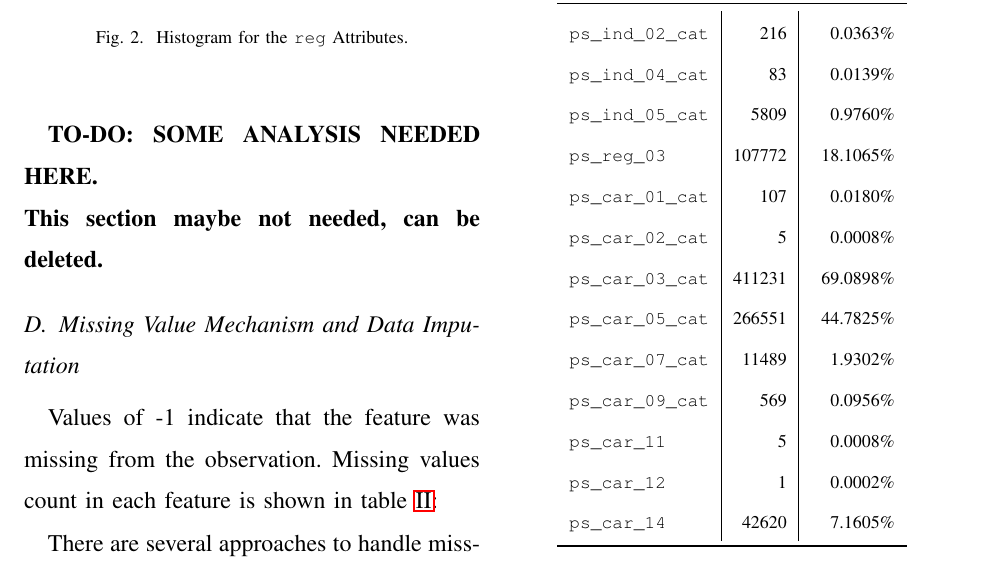
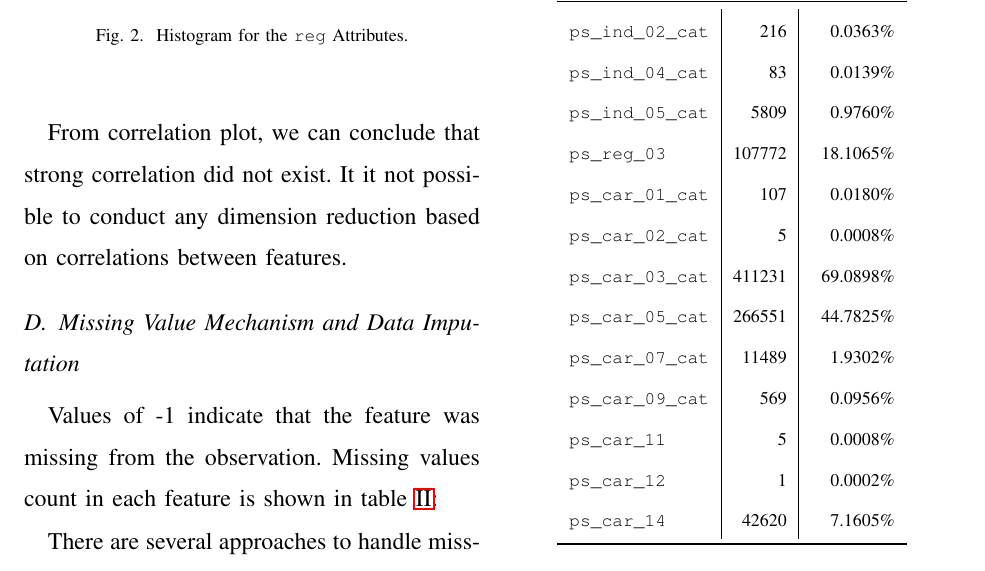
Before and after one commit to CS6375/PortoSeguro, a LaTeX paper (doc/report.tex, which reads doc/tex/preprocess.tex): part of page 4 of 7, cut so that both start at the same text. The pictures show the PDF file doc/report.pdf that the author committed with the source.

Commit message:
Update cor part.

```diff
--- a/doc/tex/preprocess.tex
+++ b/doc/tex/preprocess.tex
@@ -89,7 +89,6 @@ It might seem plausible to discard these features in training phase. But the del
 
 Features' Correlation within each category, i.e., \lstinline{ind}, \lstinline{reg}, \lstinline{car}, \lstinline{calc} are shown as histograms in \cref{corr_ind}, \cref{corr_reg}, \cref{corr_car} and \cref{corr_calc} respectfully.
 
-\textbf{TO-DO: SOME ANALYSIS NEEDED HERE. \\This section maybe not needed, can be deleted.}
 
 \begin{figure}[!t]
 \centering
@@ -118,6 +117,10 @@ Features' Correlation within each category, i.e., \lstinline{ind}, \lstinline{re
 \caption{Histogram for the \lstinline{calc} Attributes.}
 \label{corr_calc}
 \end{figure}
+
+From correlation plot, we can conclude that strong correlation did not exist.
+It it not possible to conduct any dimension reduction based on correlations
+between features.
 
 \subsection{Missing Value Mechanism and Data Imputation}
 
```
Also changed, not shown: doc/report.pdf.
